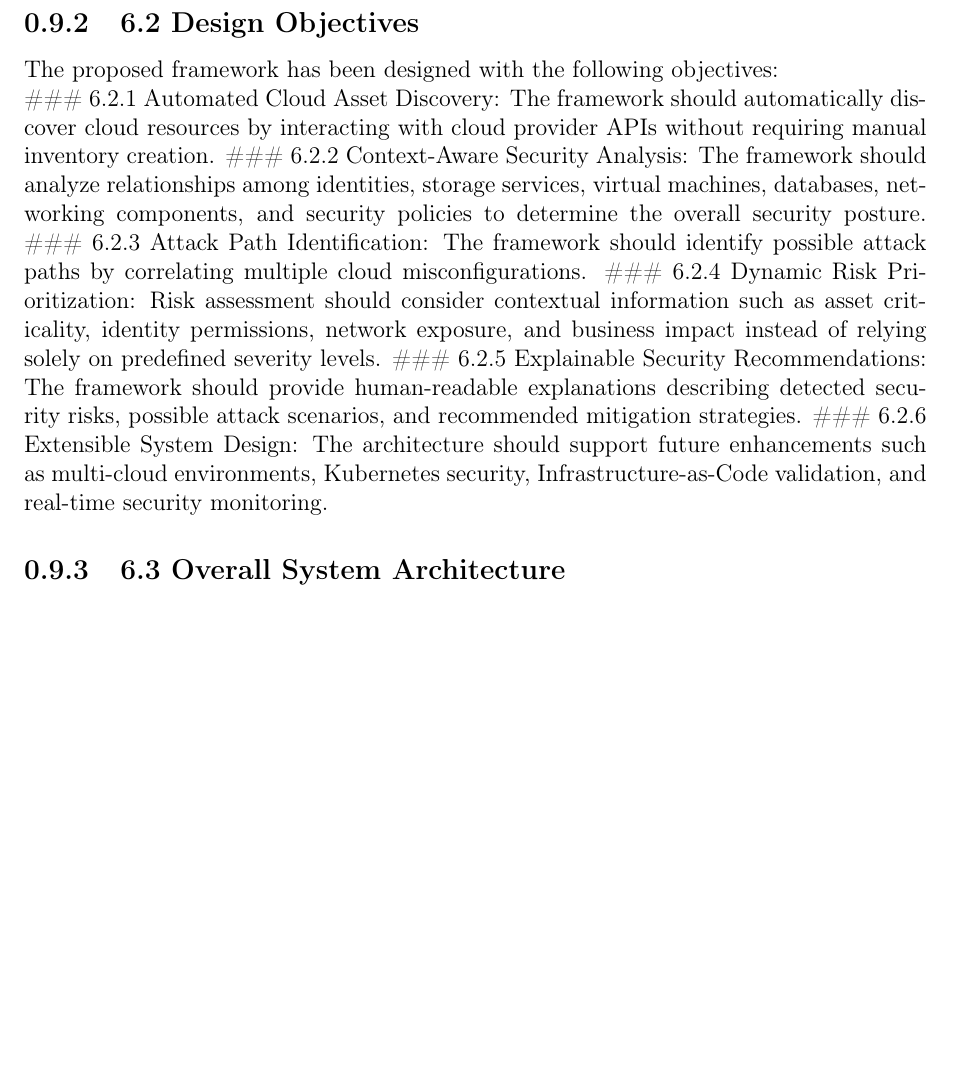
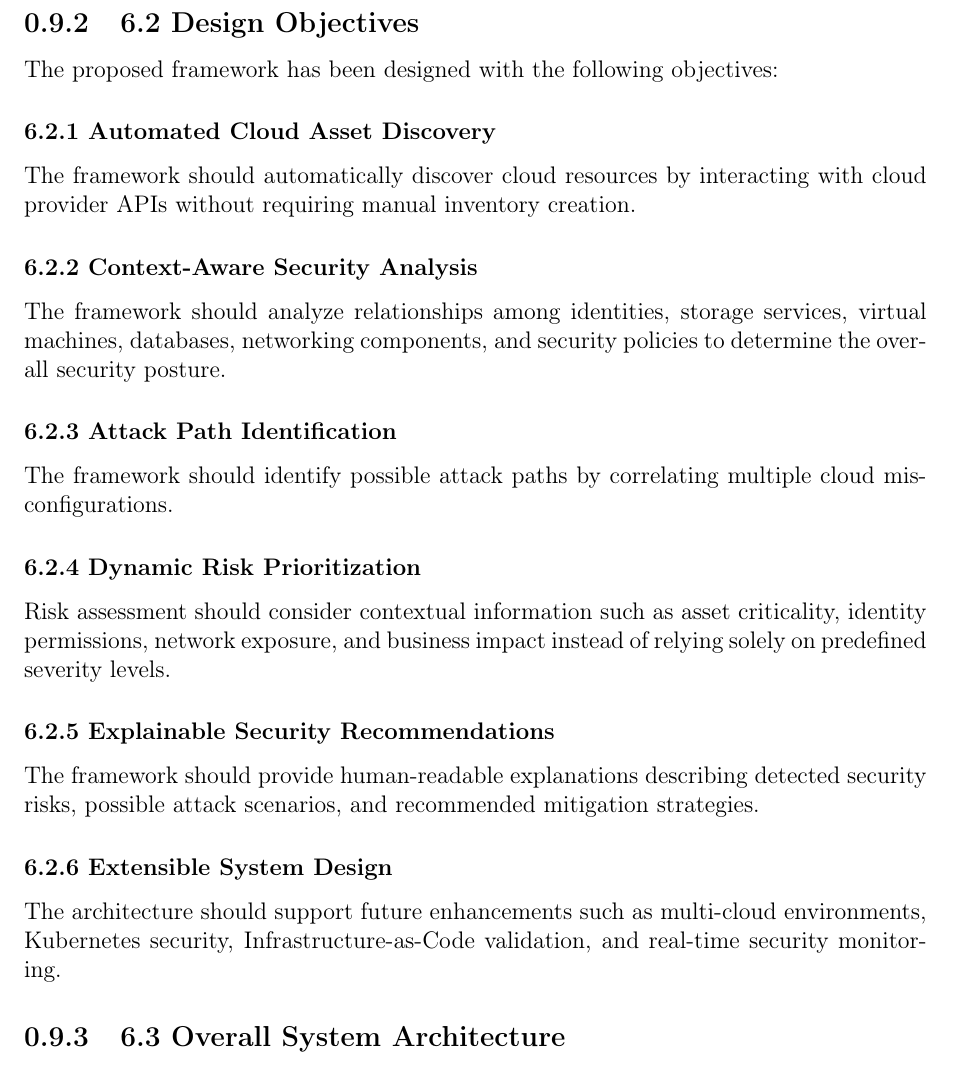
Before and after one commit to Harshtech31/CloudSentinelAI, a LaTeX thesis (cloudsentinel-thesis/main.tex, which reads cloudsentinel-thesis/chapters/chapter6_proposed_framework_and_system_architecture.tex): part of page 39 of 131, cut so that both start at the same text, the shorter picture padded with empty space. Compiled offline with pdfLaTeX.

Commit message:
Fix Ch6: replace markdown ### artifacts with proper LaTeX subsubsections

```diff
--- a/cloudsentinel-thesis/chapters/chapter6_proposed_framework_and_system_architecture.tex
+++ b/cloudsentinel-thesis/chapters/chapter6_proposed_framework_and_system_architecture.tex
@@ -12,8 +12,25 @@ Based on the limitations identified in the previous chapters, this research prop
 
 \subsection{6.2 Design Objectives}
 
-The proposed framework has been designed with the following objectives:\\
-\#\#\# 6.2.1 Automated Cloud Asset Discovery: The framework should automatically discover cloud resources by interacting with cloud provider APIs without requiring manual inventory creation. \#\#\# 6.2.2 Context-Aware Security Analysis: The framework should analyze relationships among identities, storage services, virtual machines, databases, networking components, and security policies to determine the overall security posture. \#\#\# 6.2.3 Attack Path Identification: The framework should identify possible attack paths by correlating multiple cloud misconfigurations. \#\#\# 6.2.4 Dynamic Risk Prioritization: Risk assessment should consider contextual information such as asset criticality, identity permissions, network exposure, and business impact instead of relying solely on predefined severity levels. \#\#\# 6.2.5 Explainable Security Recommendations: The framework should provide human-readable explanations describing detected security risks, possible attack scenarios, and recommended mitigation strategies. \#\#\# 6.2.6 Extensible System Design: The architecture should support future enhancements such as multi-cloud environments, Kubernetes security, Infrastructure-as-Code validation, and real-time security monitoring.
+The proposed framework has been designed with the following objectives:
+
+\subsubsection{6.2.1 Automated Cloud Asset Discovery}
+The framework should automatically discover cloud resources by interacting with cloud provider APIs without requiring manual inventory creation.
+
+\subsubsection{6.2.2 Context-Aware Security Analysis}
+The framework should analyze relationships among identities, storage services, virtual machines, databases, networking components, and security policies to determine the overall security posture.
+
+\subsubsection{6.2.3 Attack Path Identification}
+The framework should identify possible attack paths by correlating multiple cloud misconfigurations.
+
+\subsubsection{6.2.4 Dynamic Risk Prioritization}
+Risk assessment should consider contextual information such as asset criticality, identity permissions, network exposure, and business impact instead of relying solely on predefined severity levels.
+
+\subsubsection{6.2.5 Explainable Security Recommendations}
+The framework should provide human-readable explanations describing detected security risks, possible attack scenarios, and recommended mitigation strategies.
+
+\subsubsection{6.2.6 Extensible System Design}
+The architecture should support future enhancements such as multi-cloud environments, Kubernetes security, Infrastructure-as-Code validation, and real-time security monitoring.
 
 \subsection{6.3 Overall System Architecture}
 
```
